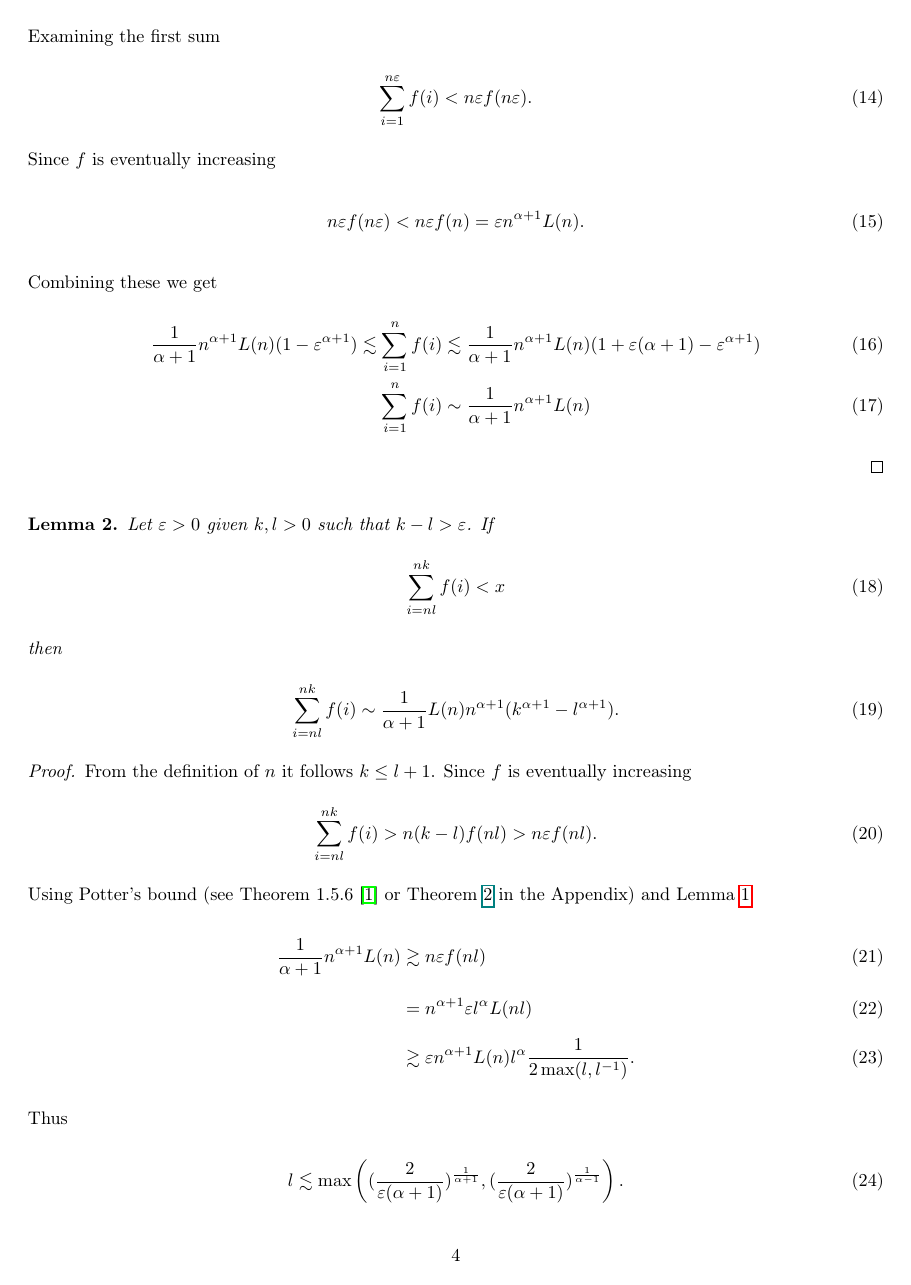
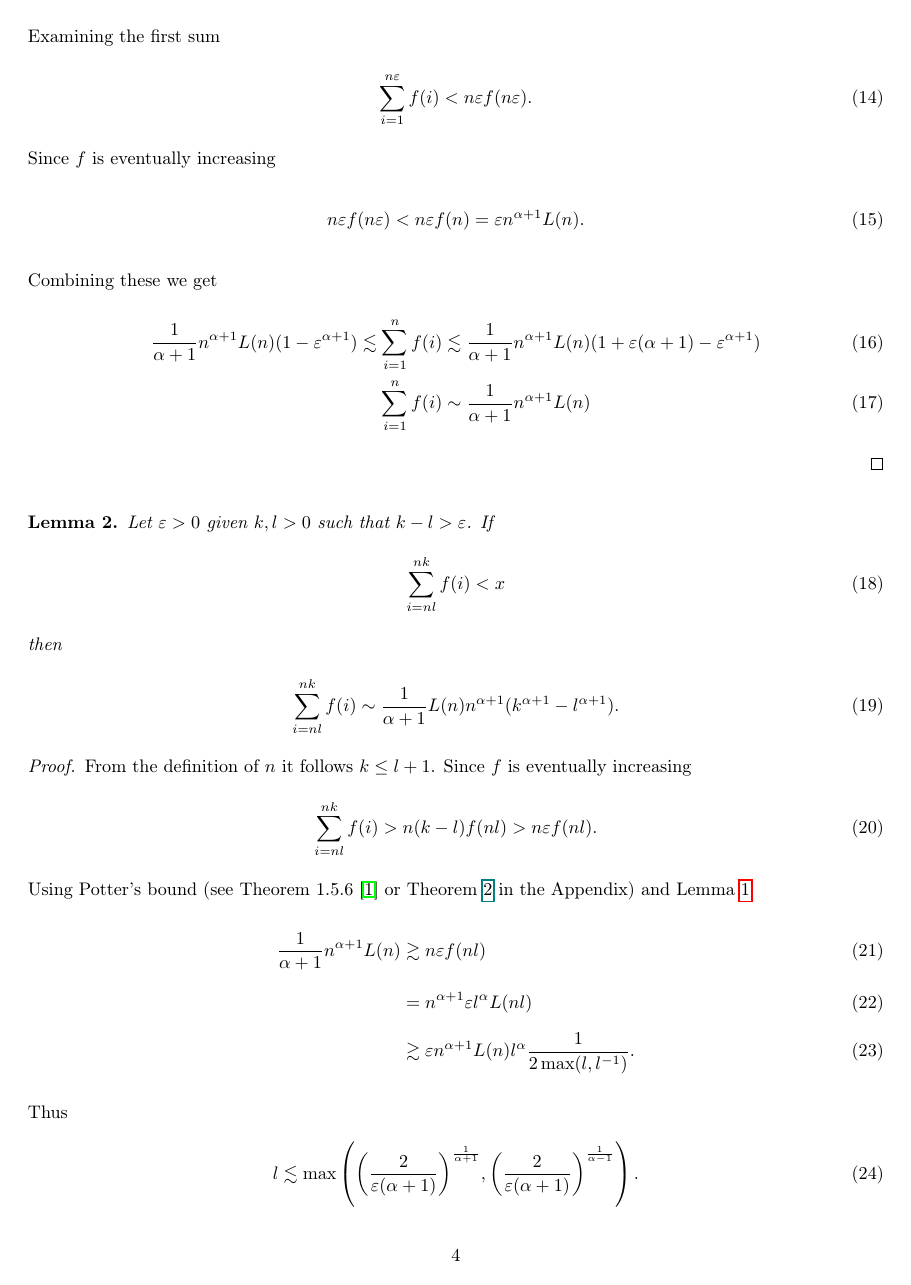
Before and after one commit to OorigamiK/Tutkielma, a LaTeX paper (formal_paper.tex): page 4 of 11. The pictures show the PDF file formal_paper.pdf that the author committed with the source.

Commit message:
fixed parenthis size

```diff
--- a/formal_paper.tex
+++ b/formal_paper.tex
@@ -58,8 +58,8 @@
 	\section{Notation}\label{notation}
 	\begin{itemize}
 		\item Let $RV_\alpha^+$ denote eventually monotonic regularly varying functions locally bounded away from $0$ and $\infty$ with index $\alpha$ (see \cite{bingham1987regular}). We assume the domain and range are $\mathbb{R}_{>0}$.
-		\item $S(x)=\#\{(i, j)\in\mathbb{N}^2\mid i\le j, f(i)+f(i+1)+\dots+f(j)\le x\}$ – the number of interval sums below $x$.
-		\item $s_k(x)=\#\{(i, j)\in\mathbb{N}^2\mid j-i=k-1, f(i)+f(i+1)+\dots+f(j)\le x\}$ – the number of 	interval sums of length $k$ below $x$.
+		\item $S(x)=\#\left\{(i, j)\in\mathbb{N}^2\mid i\le j, f(i)+f(i+1)+\dots+f(j)\le x\right\}$ – the number of interval sums below $x$.
+		\item $s_k(x)=\#\left\{(i, j)\in\mathbb{N}^2\mid j-i=k-1, f(i)+f(i+1)+\dots+f(j)\le x\right\}$ – the number of 	interval sums of length $k$ below $x$.
 		\item  $f(x)\sim g(x), x\to a$ – meaning $\lim_{x\to a} \frac{f(x)}{g(x)} = 1$.
 		We often omit the "$x\to a$" part, when it is clear from context.
 		\item $f(x)\lesssim g(x)$ – meaning $\limsup\frac{f(x)}{g(x)}\le1$
@@ -146,7 +146,7 @@
 		\end{align}
 		Thus
 		\begin{align}
-		l\lesssim \max\left({(\frac{2}{\epsilon(\alpha+1)})^{\frac{1}{\alpha+1}}}, {(\frac{2}{\epsilon(\alpha+1)})^{\frac{1}{\alpha-1}}}\right).
+		l\lesssim \max\left({\left(\frac{2}{\epsilon(\alpha+1)}\right)^{\frac{1}{\alpha+1}}}, {\left(\frac{2}{\epsilon(\alpha+1)}\right)^{\frac{1}{\alpha-1}}}\right).
 		\end{align}
 		Now $l$ and $k$ are bounded above and below, so  we can use uniform convergence theorem (see Theorem 1.2.1 in \cite{bingham1987regular} or Theorem~\ref{UCT} in the Appendix)
 		\begin{align}
@@ -300,18 +300,18 @@
 	\end{lemma}
 
 	\begin{proof}
-		Clearly $s_i(x)\le f^{-1}(\frac{x}{i})$. Regularly varying functions inverse is regularly varying with index $\frac{1}{\alpha}$ (see Theorem 1.5.12 of \cite{bingham1987regular} or Theorem~\ref{RVinverse} in the Appendix). Let $f^{-1}(x)=x^{\frac{1}{\alpha}}\tilde{L}(x)$.
+		Clearly $s_i(x)\le f^{-1}\left(\frac{x}{i}\right)$. Regularly varying functions inverse is regularly varying with index $\frac{1}{\alpha}$ (see Theorem 1.5.12 of \cite{bingham1987regular} or Theorem~\ref{RVinverse} in the Appendix). Let $f^{-1}(x)=x^{\frac{1}{\alpha}}\tilde{L}(x)$.
 		\begin{align}
-		\sum_{i=1}^{n\epsilon} f^{-1}(\frac{x}{i})\sim  \int_{1}^{n\epsilon} f^{-1}(\frac{x}{t})dt=x^{\frac{1}{\alpha}}\int_{1}^{n\epsilon} t^{-\frac{1}{\alpha}}\tilde{L}(\frac{x}{t})dt
+		\sum_{i=1}^{n\epsilon} f^{-1}\left(\frac{x}{i}\right)\sim  \int_{1}^{n\epsilon} f^{-1}\left(\frac{x}{t}\right)dt=x^{\frac{1}{\alpha}}\int_{1}^{n\epsilon} t^{-\frac{1}{\alpha}}\tilde{L}\left(\frac{x}{t}\right)dt
 		\end{align}
 		By Potter's bound
 		\begin{align}
-		\tilde{L}(\frac{x}{t})\le M\tilde{L}(\frac{x}{n})(\frac{n}{t})^{\delta},
+		\tilde{L}\left(\frac{x}{t}\right)\le M\tilde{L}\left(\frac{x}{n}\right)\left(\frac{n}{t}\right)^{\delta},
 		\end{align}
 		where $M$ is the constant from Potter's bound and $\delta=\frac{1}{2}(1-\frac{1}{\alpha})$. Now we can bound the integral
 		\begin{align}
-			x^{\frac{1}{\alpha}}\int_{1}^{n\epsilon} t^{-\frac{1}{\alpha}}\tilde{L}(\frac{x}{t})dt&\le
-			x^{\frac{1}{\alpha}}M\tilde{L}(\frac{x}{n})n^\delta\int_{1}^{n\epsilon} t^{-\frac{1}{\alpha}-\delta}\\
+			x^{\frac{1}{\alpha}}\int_{1}^{n\epsilon} t^{-\frac{1}{\alpha}}\tilde{L}\left(\frac{x}{t}\right)dt&\le
+			x^{\frac{1}{\alpha}}M\tilde{L}\left(\frac{x}{n}\right)n^\delta\int_{1}^{n\epsilon} t^{-\frac{1}{\alpha}-\delta}\\
 		\end{align}
 		By definition
 		\begin{align}
@@ -321,7 +321,7 @@
 		\end{align}
 		Thus
 		\begin{align}
-			x^{\frac{1}{\alpha}}M\tilde{L}(\frac{x}{n})n^\delta\int_{1}^{n\epsilon} t^{-\frac{1}{\alpha}-\delta}
+			x^{\frac{1}{\alpha}}M\tilde{L}\left(\frac{x}{n}\right)n^\delta\int_{1}^{n\epsilon} t^{-\frac{1}{\alpha}-\delta}
 			&\sim Mn^{2}L(n)^{\frac{1}{\alpha}}\tilde{L}(n^\alpha L(n))\frac{2\alpha}{\alpha-1}\epsilon^{\frac{1}{2}(1-\frac{1}{\alpha})}\\
 			&=O(n^2)\epsilon^{\frac{1}{2}(1-\frac{1}{\alpha})}
 		\end{align}
```
Also changed, not shown: formal_paper.pdf, formal_paper.tex (22 more changed lines).
